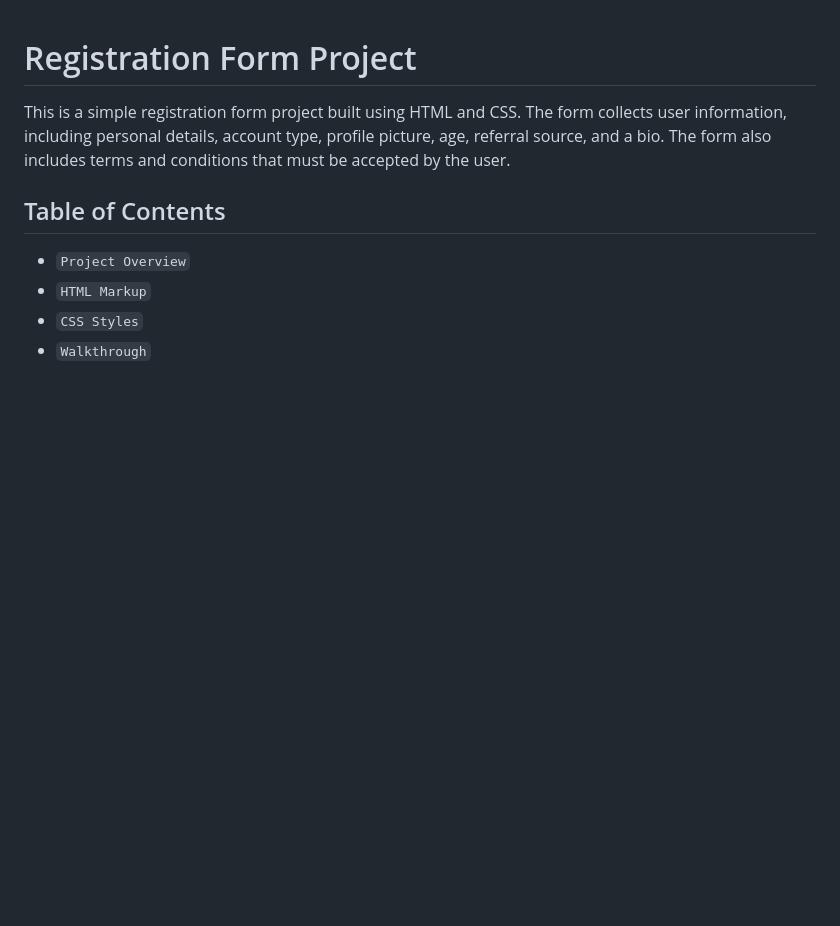
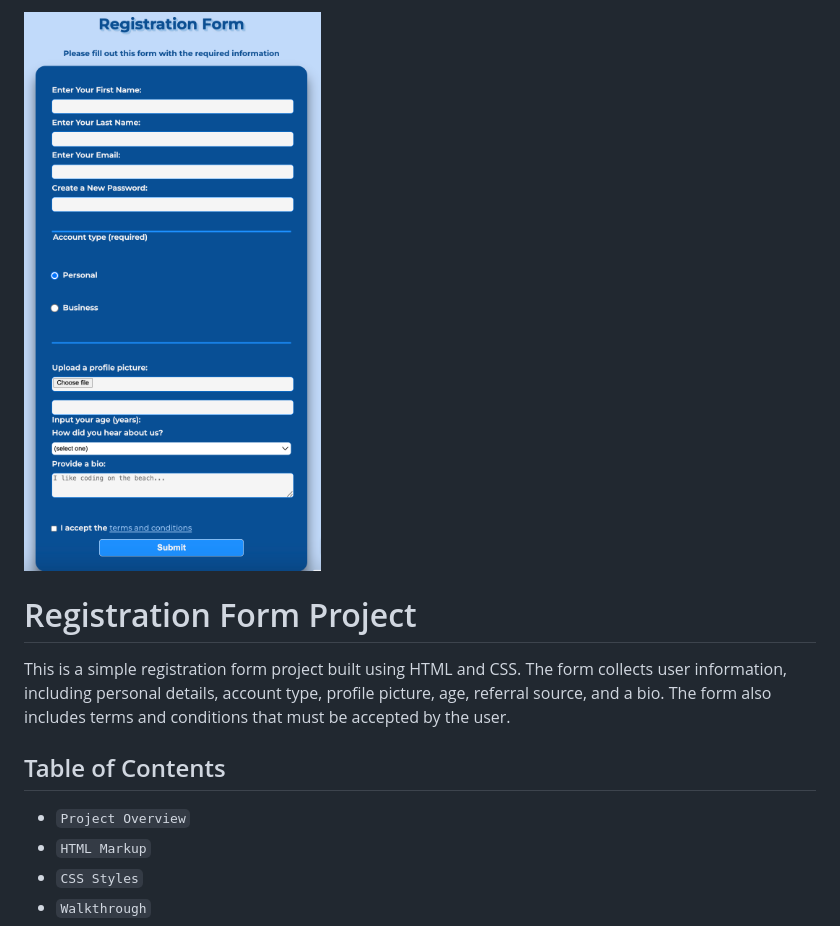
Before and after one commit to Allen1303/FreeCodeCamp-Responsive-WebDesign-Course, a Markdown page: Registration Form Project/READEME.md, the part around the change. GitHub-like rendering; pictures changed too: Registration Form Project/registration_form_image.png (added); blank space fills up the shorter version.

Commit message:
Add registration form image to README.md

```diff
--- a/Registration Form Project/READEME.md
+++ b/Registration Form Project/READEME.md
@@ -1,3 +1,4 @@
+![Registration Form Project](registration_form_image.png)
 # Registration Form Project
 This is a simple registration form project built using HTML and CSS. The form collects user information, including personal details, account type, profile picture, age, referral source, and a bio. The form also includes terms and conditions that must be accepted by the user.
 
```
